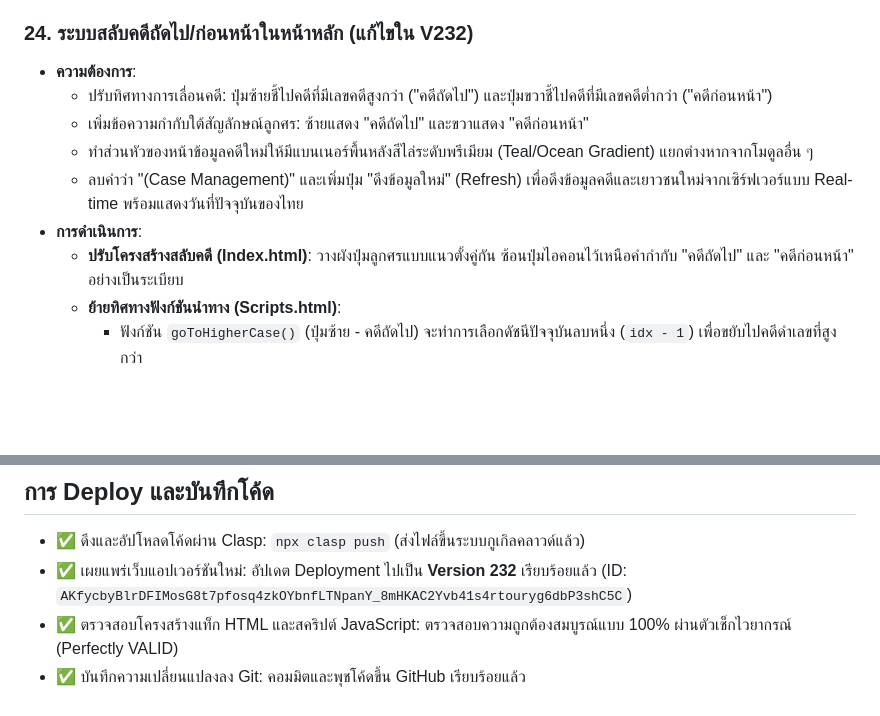
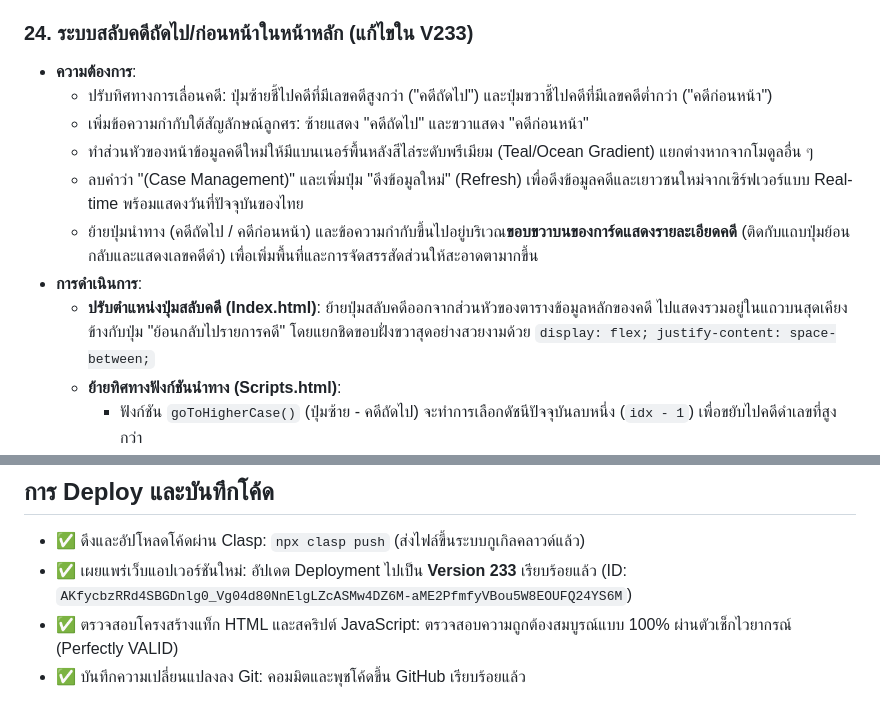
Before and after one commit to acoptzerom-pixel/CCMS, a Markdown page: walkthrough.md, 2 parts joined by grey strips. Drawn GitHub-style; blank space fills up the shorter version.

Commit message:
Update walkthrough.md with version 233 details

```diff
--- a/walkthrough.md
+++ b/walkthrough.md
@@ -258,14 +258,15 @@
     - ยูนิฟายการป้อนข้อมูลวันที่ทั้งหมดในระบบด้วยตัวคุม `be-date-picker-wrapper` ซึ่งใช้ตัวป้อนสไลด์ปฏิทิน Native Date Picker ซ่อนตัวอยู่เบื้องหลังการแสดงผลที่เป็นข้อความ พ.ศ. หน้าจอ ป้องกันปัญหาระบบเบราว์เซอร์ไม่รองรับปี พ.ศ. และทำให้ผู้ใช้งานคลิกเลือกปฏิทินได้อย่างแม่นยำ 100%
     - ผูกตัวแปร Vue และฟังก์ชันควบคุมสิทธิ์เพื่อปิดการบันทึก/แก้ไขหากผู้ใช้เป็นบทบาทผู้อำนวยการ (isDirector = true)
 
-### 24. ระบบสลับคดีถัดไป/ก่อนหน้าในหน้าหลัก (แก้ไขใน V232)
+### 24. ระบบสลับคดีถัดไป/ก่อนหน้าในหน้าหลัก (แก้ไขใน V233)
 * **ความต้องการ**:
   - ปรับทิศทางการเลื่อนคดี: ปุ่มซ้ายชี้ไปคดีที่มีเลขคดีสูงกว่า ("คดีถัดไป") และปุ่มขวาชี้ไปคดีที่มีเลขคดีต่ำกว่า ("คดีก่อนหน้า")
   - เพิ่มข้อความกำกับใต้สัญลักษณ์ลูกศร: ซ้ายแสดง "คดีถัดไป" และขวาแสดง "คดีก่อนหน้า"
   - ทำส่วนหัวของหน้าข้อมูลคดีใหม่ให้มีแบนเนอร์พื้นหลังสีไล่ระดับพรีเมียม (Teal/Ocean Gradient) แยกต่างหากจากโมดูลอื่น ๆ
   - ลบคำว่า "(Case Management)" และเพิ่มปุ่ม "ดึงข้อมูลใหม่" (Refresh) เพื่อดึงข้อมูลคดีและเยาวชนใหม่จากเซิร์ฟเวอร์แบบ Real-time พร้อมแสดงวันที่ปัจจุบันของไทย
+  - ย้ายปุ่มนำทาง (คดีถัดไป / คดีก่อนหน้า) และข้อความกำกับขึ้นไปอยู่บริเวณ**ขอบขวาบนของการ์ดแสดงรายละเอียดคดี** (ติดกับแถบปุ่มย้อนกลับและแสดงเลขคดีดำ) เพื่อเพิ่มพื้นที่และการจัดสรรสัดส่วนให้สะอาดตามากขึ้น
 * **การดำเนินการ**:
-  - **ปรับโครงสร้างสลับคดี (Index.html)**: วางผังปุ่มลูกศรแบบแนวตั้งคู่กัน ซ้อนปุ่มไอคอนไว้เหนือคำกำกับ "คดีถัดไป" และ "คดีก่อนหน้า" อย่างเป็นระเบียบ
+  - **ปรับตำแหน่งปุ่มสลับคดี (Index.html)**: ย้ายปุ่มสลับคดีออกจากส่วนหัวของตารางข้อมูลหลักของคดี ไปแสดงรวมอยู่ในแถวบนสุดเคียงข้างกับปุ่ม "ย้อนกลับไปรายการคดี" โดยแยกชิดขอบฝั่งขวาสุดอย่างสวยงามด้วย `display: flex; justify-content: space-between;`
   - **ย้ายทิศทางฟังก์ชันนำทาง (Scripts.html)**:
     - ฟังก์ชัน `goToHigherCase()` (ปุ่มซ้าย - คดีถัดไป) จะทำการเลือกดัชนีปัจจุบันลบหนึ่ง (`idx - 1`) เพื่อขยับไปคดีดำเลขที่สูงกว่า
     - ฟังก์ชัน `goToLowerCase()` (ปุ่มขวา - คดีก่อนหน้า) จะทำการเลือกดัชนีปัจจุบันบวกหนึ่ง (`idx + 1`) เพื่อขยับไปคดีดำเลขที่ต่ำกว่า
@@ -275,6 +276,6 @@
 
 ## การ Deploy และบันทึกโค้ด
 - ✅ ดึงและอัปโหลดโค้ดผ่าน Clasp: `npx clasp push` (ส่งไฟล์ขึ้นระบบกูเกิลคลาวด์แล้ว)
-- ✅ เผยแพร่เว็บแอปเวอร์ชันใหม่: อัปเดต Deployment ไปเป็น **Version 232** เรียบร้อยแล้ว (ID: `AKfycbyBlrDFIMosG8t7pfosq4zkOYbnfLTNpanY_8mHKAC2Yvb41s4rtouryg6dbP3shC5C`)
+- ✅ เผยแพร่เว็บแอปเวอร์ชันใหม่: อัปเดต Deployment ไปเป็น **Version 233** เรียบร้อยแล้ว (ID: `AKfycbzRRd4SBGDnlg0_Vg04d80NnElgLZcASMw4DZ6M-aME2PfmfyVBou5W8EOUFQ24YS6M`)
 - ✅ ตรวจสอบโครงสร้างแท็ก HTML และสคริปต์ JavaScript: ตรวจสอบความถูกต้องสมบูรณ์แบบ 100% ผ่านตัวเช็กไวยากรณ์ (Perfectly VALID)
 - ✅ บันทึกความเปลี่ยนแปลงลง Git: คอมมิตและพุชโค้ดขึ้น GitHub เรียบร้อยแล้ว
```
